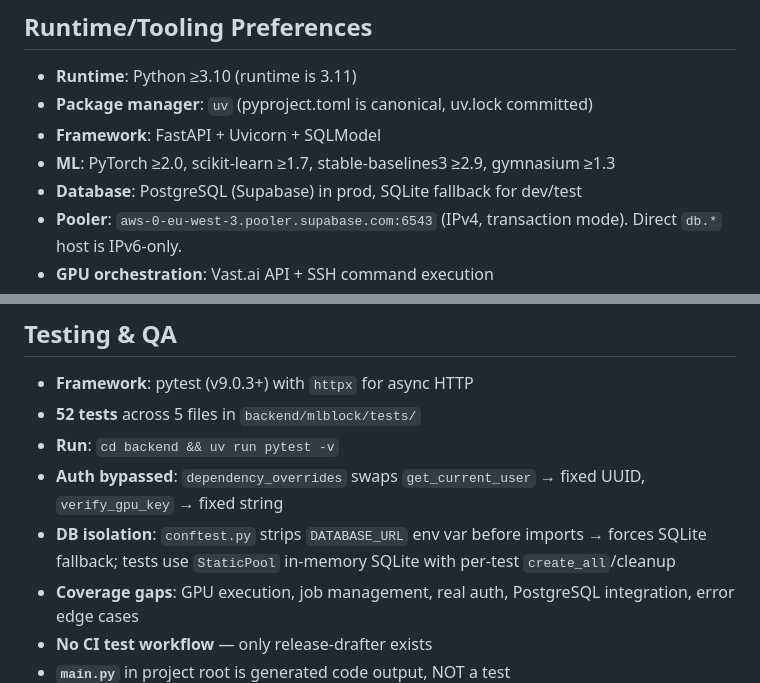
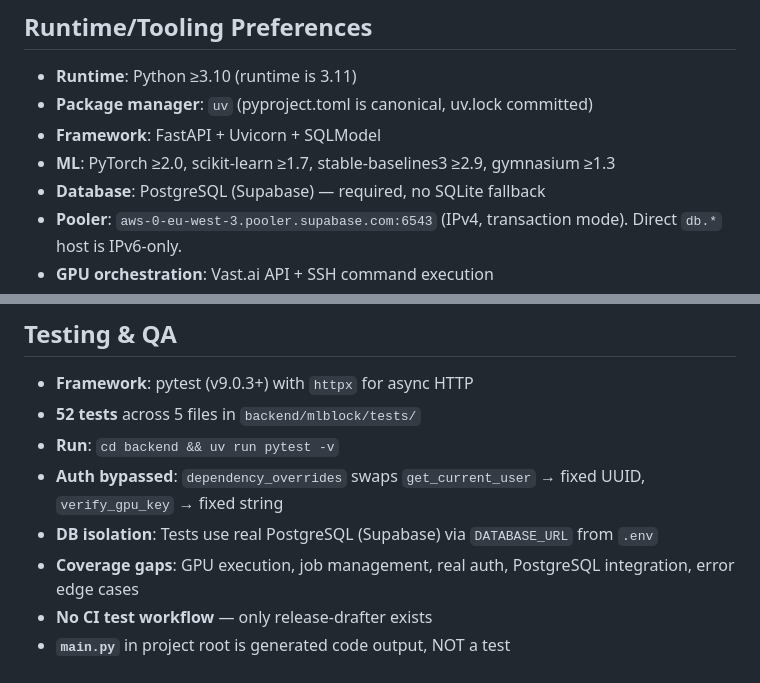
Before and after one commit to PoCInnovation/MLBlock, a Markdown page: AGENTS.md, 2 parts joined by grey strips. GitHub-like rendering.

Commit message:
docs: update AGENTS.md — SQLite removed, PostgreSQL required

```diff
--- a/AGENTS.md
+++ b/AGENTS.md
@@ -149,7 +149,7 @@ def relu(in_features: int = 512) -> torch.nn.Module:
 - **Package manager**: `uv` (pyproject.toml is canonical, uv.lock committed)
 - **Framework**: FastAPI + Uvicorn + SQLModel
 - **ML**: PyTorch ≥2.0, scikit-learn ≥1.7, stable-baselines3 ≥2.9, gymnasium ≥1.3
-- **Database**: PostgreSQL (Supabase) in prod, SQLite fallback for dev/test
+- **Database**: PostgreSQL (Supabase) — required, no SQLite fallback
 - **Pooler**: `aws-0-eu-west-3.pooler.supabase.com:6543` (IPv4, transaction mode). Direct `db.*` host is IPv6-only.
 - **GPU orchestration**: Vast.ai API + SSH command execution
 - **Auth**: Supabase JWT (HS256) for users, shared Bearer token for GPU callbacks
@@ -161,7 +161,7 @@ def relu(in_features: int = 512) -> torch.nn.Module:
 - **52 tests** across 5 files in `backend/mlblock/tests/`
 - **Run**: `cd backend && uv run pytest -v`
 - **Auth bypassed**: `dependency_overrides` swaps `get_current_user` → fixed UUID, `verify_gpu_key` → fixed string
-- **DB isolation**: `conftest.py` strips `DATABASE_URL` env var before imports → forces SQLite fallback; tests use `StaticPool` in-memory SQLite with per-test `create_all`/cleanup
+- **DB isolation**: Tests use real PostgreSQL (Supabase) via `DATABASE_URL` from `.env`
 - **Coverage gaps**: GPU execution, job management, real auth, PostgreSQL integration, error edge cases
 - **No CI test workflow** — only release-drafter exists
 - **`main.py`** in project root is generated code output, NOT a test
```
